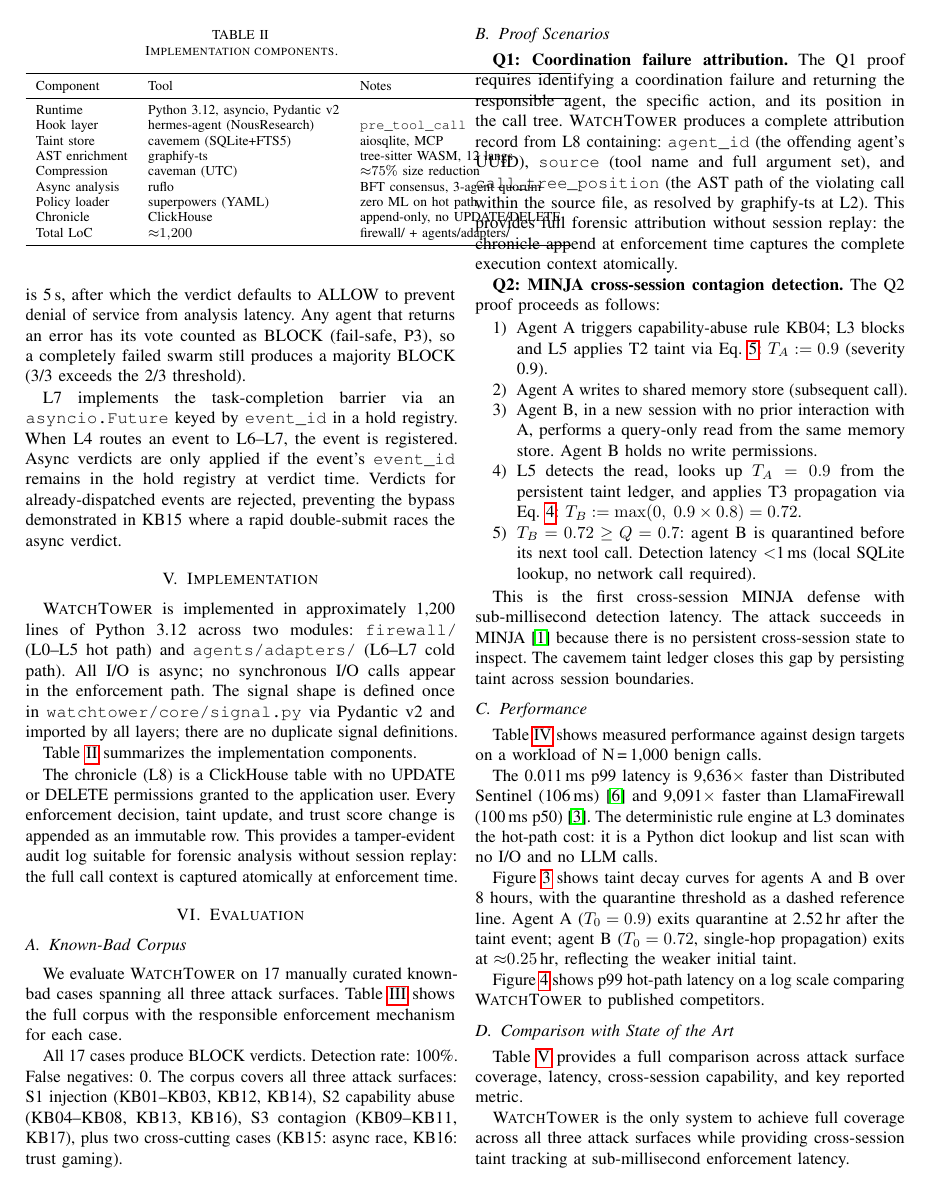
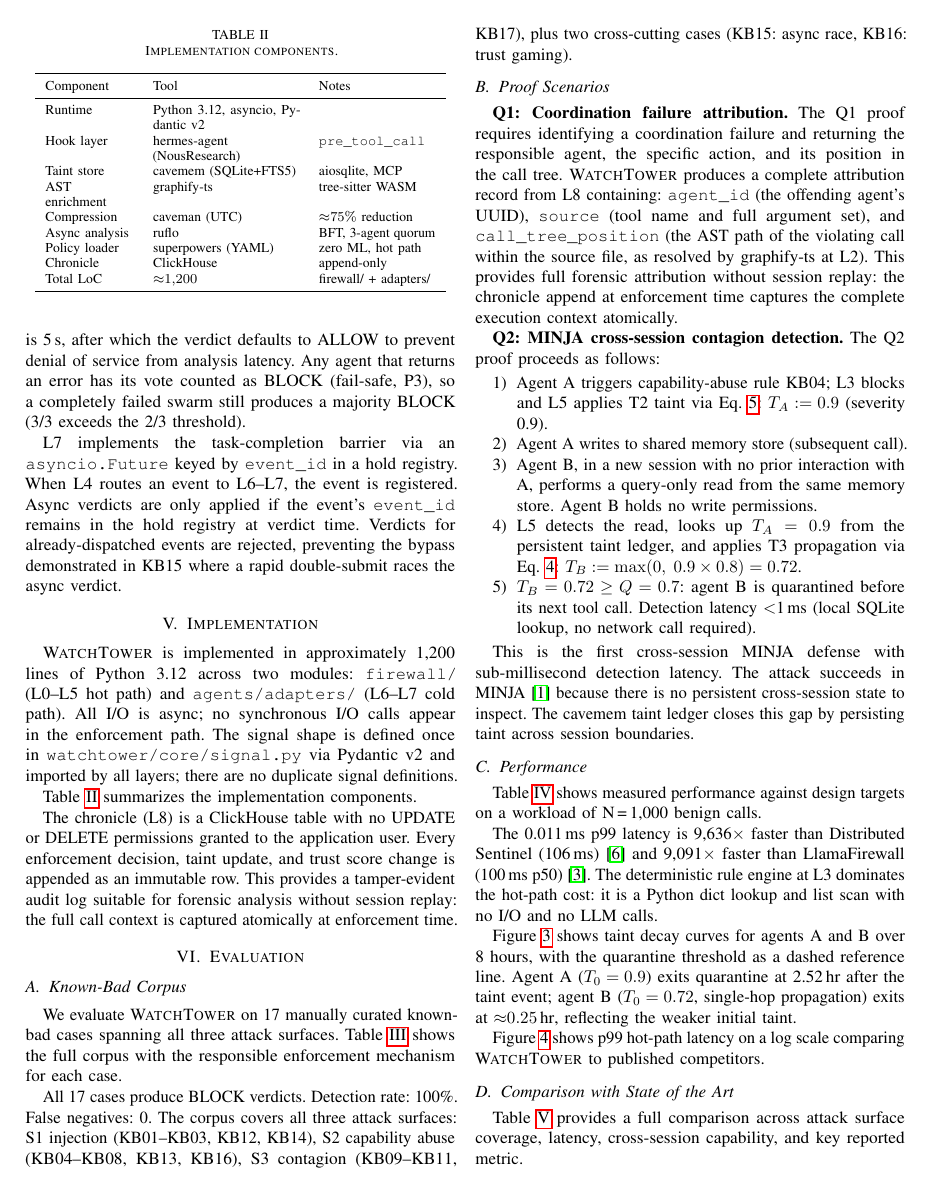
Before and after one commit to beejak/agentwatch, a LaTeX paper (paper/watchtower.tex): page 5 of 8. Compiled offline with pdfLaTeX.

Commit message:
Fix LaTeX: add author (Rohit Jinsiwale, RIL), fix table column overflow
- Author block: Rohit Jinsiwale · Reliance Industries Limited
- Table I: use p{} columns to prevent text overflow in narrow cols
- Table II: shorten notes to fit single column width

https://claude.ai/code/session_01XdLZ5xJUD1ZvwYnkkYaUpP

```diff
--- a/paper/watchtower.tex
+++ b/paper/watchtower.tex
@@ -45,7 +45,12 @@
 \title{WatchTower: Observation-First Agent Security --- Taint Propagation
 and Semantic Enforcement in Multi-Agent Systems}
 
-\author{\IEEEauthorblockN{Anonymous Submission}\\IEEE S\&P 2027 --- Under Review}
+\author{
+\IEEEauthorblockN{Rohit Jinsiwale}
+\IEEEauthorblockA{Reliance Industries Limited\\
+Mumbai, India\\
+rohit.jinsiwale@ril.com}
+}
 
 \begin{document}
 
@@ -610,19 +615,19 @@ Table~\ref{tab:impl} summarizes the implementation components.
 \centering
 \caption{Implementation components.}
 \label{tab:impl}
-\begin{tabular}{lll}
+\begin{tabular}{p{1.8cm}p{3.0cm}p{2.4cm}}
 \toprule
 Component & Tool & Notes \\
 \midrule
 Runtime        & Python 3.12, asyncio, Pydantic v2 & \\
-Hook layer     & hermes-agent (NousResearch)        & \texttt{pre\_tool\_call} \\
-Taint store    & cavemem (SQLite+FTS5)              & aiosqlite, MCP \\
-AST enrichment & graphify-ts                        & tree-sitter WASM, 12 langs \\
-Compression    & caveman (UTC)                      & ${\approx}75\%$ size reduction \\
-Async analysis & ruflo                              & BFT consensus, 3-agent quorum \\
-Policy loader  & superpowers (YAML)                 & zero ML on hot path \\
-Chronicle      & ClickHouse                         & append-only, no UPDATE/DELETE \\
-Total LoC      & ${\approx}1{,}200$                 & firewall/ + agents/adapters/ \\
+Hook layer     & hermes-agent (NousResearch) & \texttt{pre\_tool\_call} \\
+Taint store    & cavemem (SQLite+FTS5) & aiosqlite, MCP \\
+AST enrichment & graphify-ts & tree-sitter WASM \\
+Compression    & caveman (UTC) & ${\approx}75\%$ reduction \\
+Async analysis & ruflo & BFT, 3-agent quorum \\
+Policy loader  & superpowers (YAML) & zero ML, hot path \\
+Chronicle      & ClickHouse & append-only \\
+Total LoC      & ${\approx}1{,}200$ & firewall/ + adapters/ \\
 \bottomrule
 \end{tabular}
 \end{table}
```
Also changed, not shown: paper/watchtower.pdf, paper/watchtower.tex (6 more changed lines).
